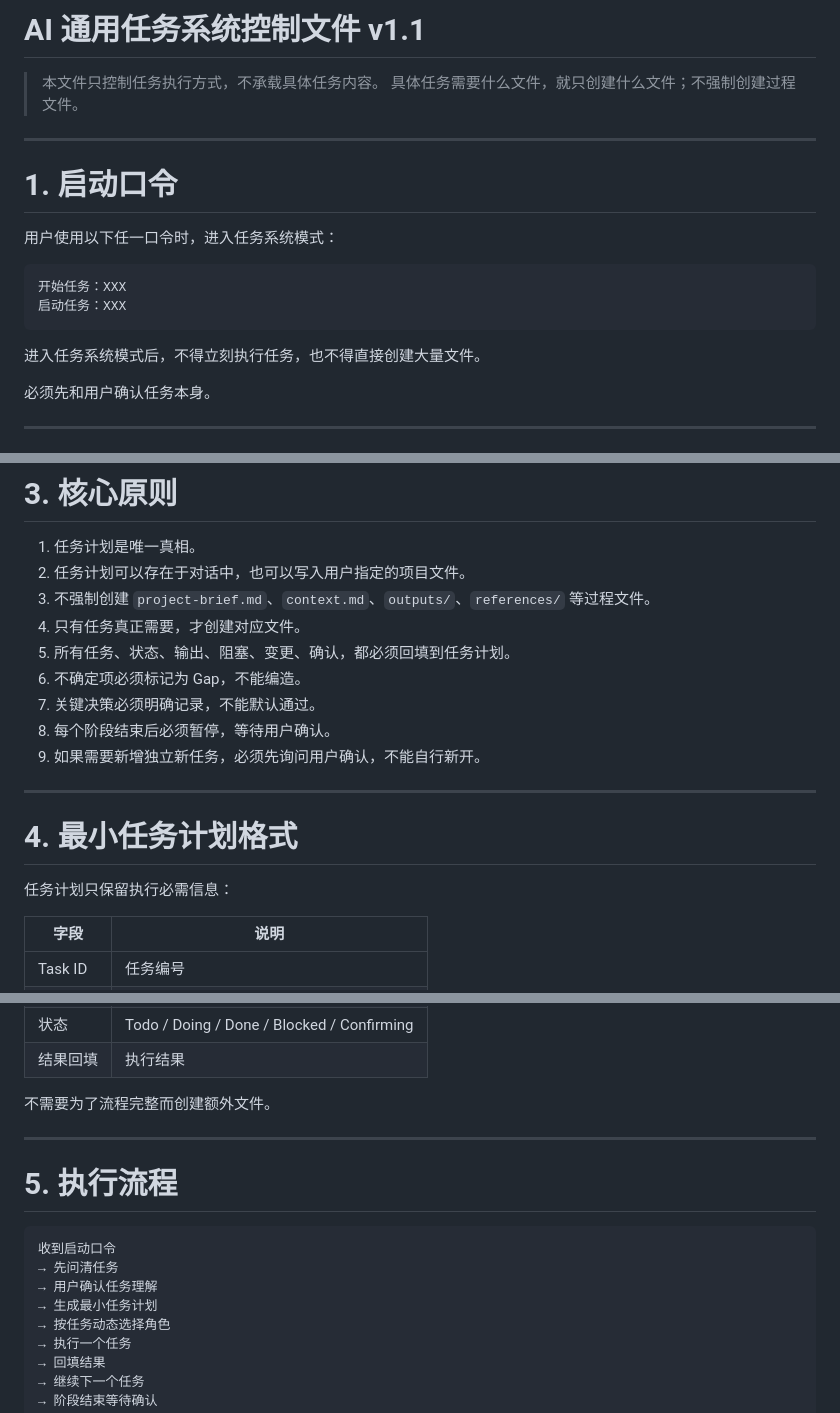
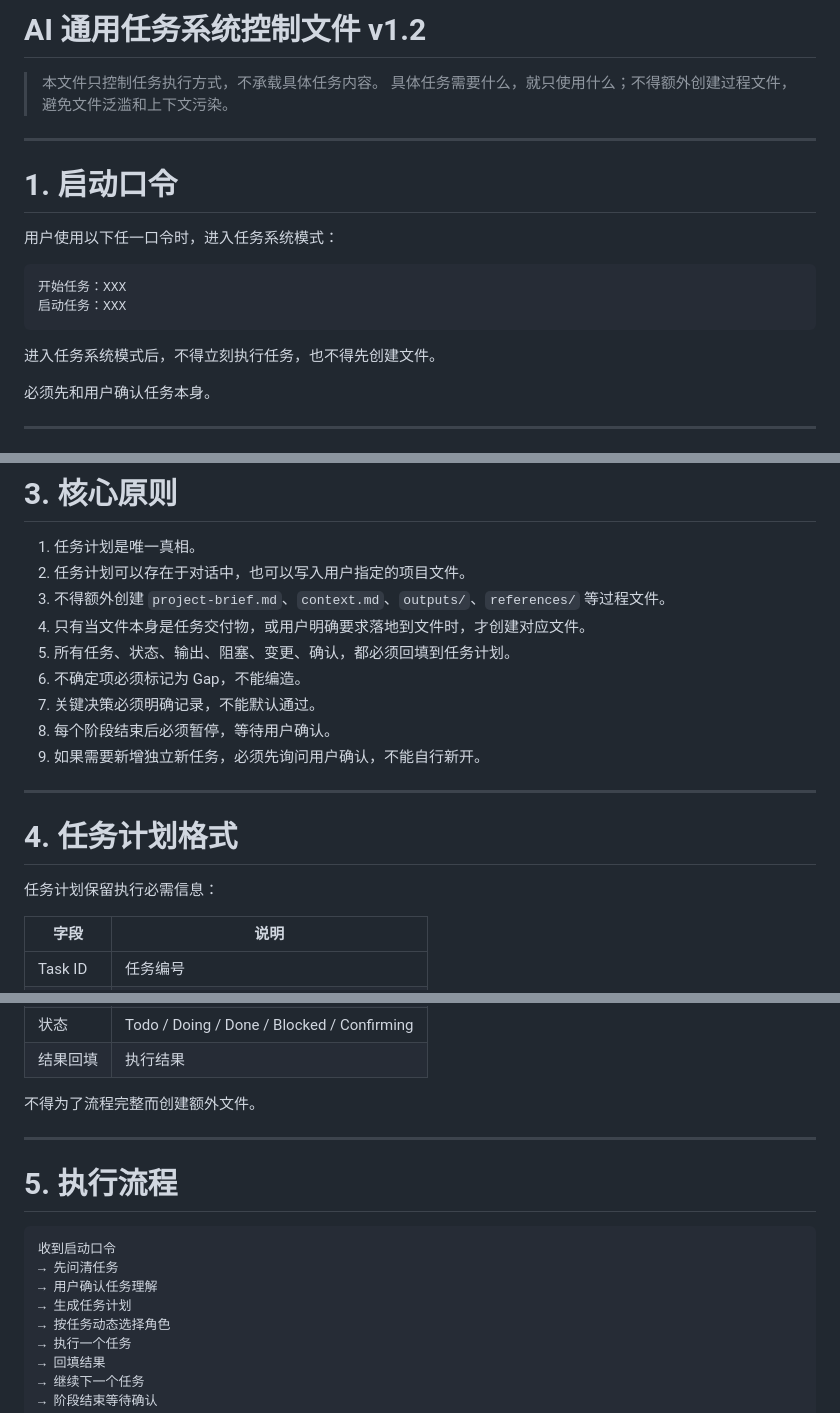
Before and after one commit to kelvin381539960-cyber/feishu-bridge, a Markdown page: ai-task-template/task-system.md, 3 parts joined by grey strips. Drawn GitHub-style.

Commit message:
Clarify no extra process files and rename task plan wording

````diff
--- a/ai-task-template/task-system.md
+++ b/ai-task-template/task-system.md
@@ -1,7 +1,7 @@
-# AI 通用任务系统控制文件 v1.1
+# AI 通用任务系统控制文件 v1.2
 
 > 本文件只控制任务执行方式，不承载具体任务内容。
-> 具体任务需要什么文件，就只创建什么文件；不强制创建过程文件。
+> 具体任务需要什么，就只使用什么；不得额外创建过程文件，避免文件泛滥和上下文污染。
 
 ---
 
@@ -14,7 +14,7 @@
 启动任务：XXX
 ```
 
-进入任务系统模式后，不得立刻执行任务，也不得直接创建大量文件。
+进入任务系统模式后，不得立刻执行任务，也不得先创建文件。
 
 必须先和用户确认任务本身。
 
@@ -49,8 +49,8 @@
 
 1. 任务计划是唯一真相。
 2. 任务计划可以存在于对话中，也可以写入用户指定的项目文件。
-3. 不强制创建 `project-brief.md`、`context.md`、`outputs/`、`references/` 等过程文件。
-4. 只有任务真正需要，才创建对应文件。
+3. 不得额外创建 `project-brief.md`、`context.md`、`outputs/`、`references/` 等过程文件。
+4. 只有当文件本身是任务交付物，或用户明确要求落地到文件时，才创建对应文件。
 5. 所有任务、状态、输出、阻塞、变更、确认，都必须回填到任务计划。
 6. 不确定项必须标记为 Gap，不能编造。
 7. 关键决策必须明确记录，不能默认通过。
@@ -59,9 +59,9 @@
 
 ---
 
-# 4. 最小任务计划格式
+# 4. 任务计划格式
 
-任务计划只保留执行必需信息：
+任务计划保留执行必需信息：
 
 | 字段 | 说明 |
 |---|---|
@@ -74,7 +74,7 @@
 | 状态 | Todo / Doing / Done / Blocked / Confirming |
 | 结果回填 | 执行结果 |
 
-不需要为了流程完整而创建额外文件。
+不得为了流程完整而创建额外文件。
 
 ---
 
@@ -84,7 +84,7 @@
 收到启动口令
 → 先问清任务
 → 用户确认任务理解
-→ 生成最小任务计划
+→ 生成任务计划
 → 按任务动态选择角色
 → 执行一个任务
 → 回填结果
````
